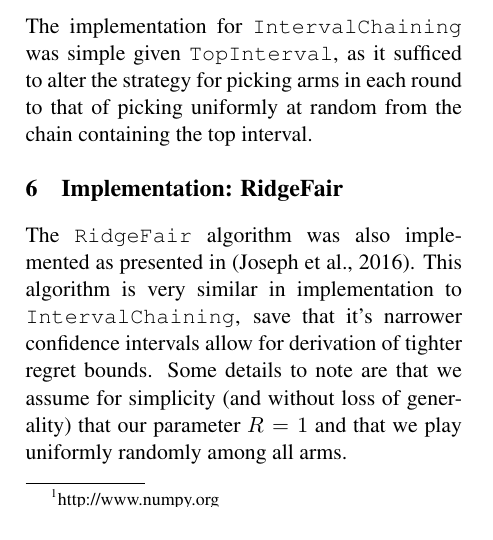
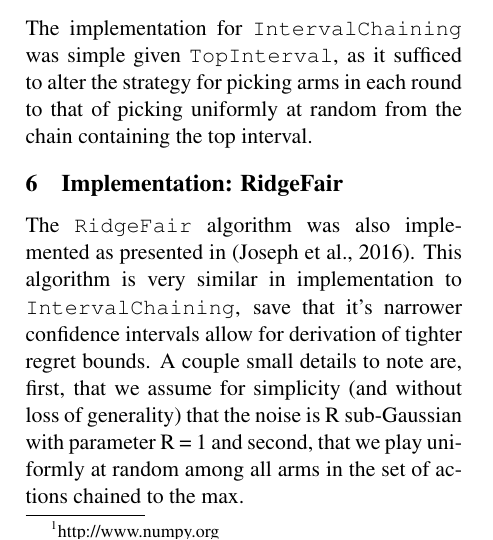
Before and after one commit to jtcho/FairMachineLearning, a LaTeX document (paper/paper.tex): part of one column of page 1 of 4, cut so that both start at the same text. Compiled offline with pdfLaTeX.

Commit message:
small edits to ridge fair

```diff
--- a/paper/paper.tex
+++ b/paper/paper.tex
@@ -98,7 +98,7 @@ The implementation for \texttt{IntervalChaining} was simple given \texttt{TopInt
 
 \section{Implementation: RidgeFair}
 
-The \texttt{RidgeFair} algorithm was also implemented as presented in (Joseph et al., 2016). This algorithm is very similar in implementation to \texttt{IntervalChaining}, save that it’s narrower confidence intervals allow for derivation of tighter regret bounds. Some details to note are that we assume for simplicity (and without loss of generality) that our parameter $R = 1$ and that we play uniformly randomly among all arms.
+The \texttt{RidgeFair} algorithm was also implemented as presented in (Joseph et al., 2016). This algorithm is very similar in implementation to \texttt{IntervalChaining}, save that it’s narrower confidence intervals allow for derivation of tighter regret bounds. A couple small details to note are, first, that we assume for simplicity (and without loss of generality) that the noise is R sub-Gaussian with parameter R = 1 and second, that we play uniformly at random among all arms in the set of actions chained to the max.
 
 \section{Yahoo! Dataset}
 
```
